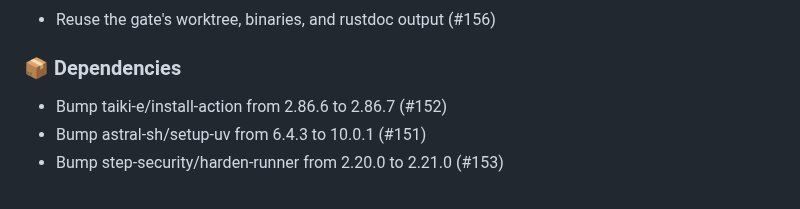
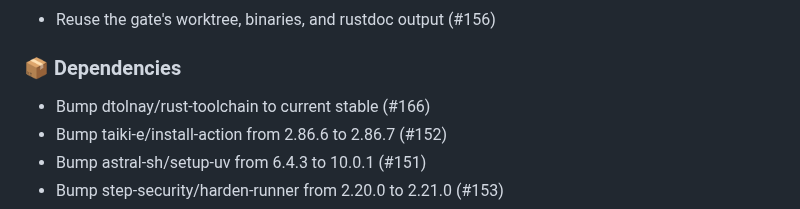
Before and after one commit to Verdenroz/soothfast, a Markdown page: CHANGELOG.md, the part around the change. GitHub-like rendering.

Commit message:
docs: regenerate CHANGELOG.md (#167)
Automated CHANGELOG regeneration.

Co-authored-by: soothfast-bot[bot] <315033563+soothfast-bot[bot]@users.noreply.github.com>

```diff
--- a/CHANGELOG.md
+++ b/CHANGELOG.md
@@ -16,6 +16,7 @@
 
 ### 📦 Dependencies
 
+- Bump dtolnay/rust-toolchain to current stable (#166)
 - Bump taiki-e/install-action from 2.86.6 to 2.86.7 (#152)
 - Bump astral-sh/setup-uv from 6.4.3 to 10.0.1 (#151)
 - Bump step-security/harden-runner from 2.20.0 to 2.21.0 (#153)
```
